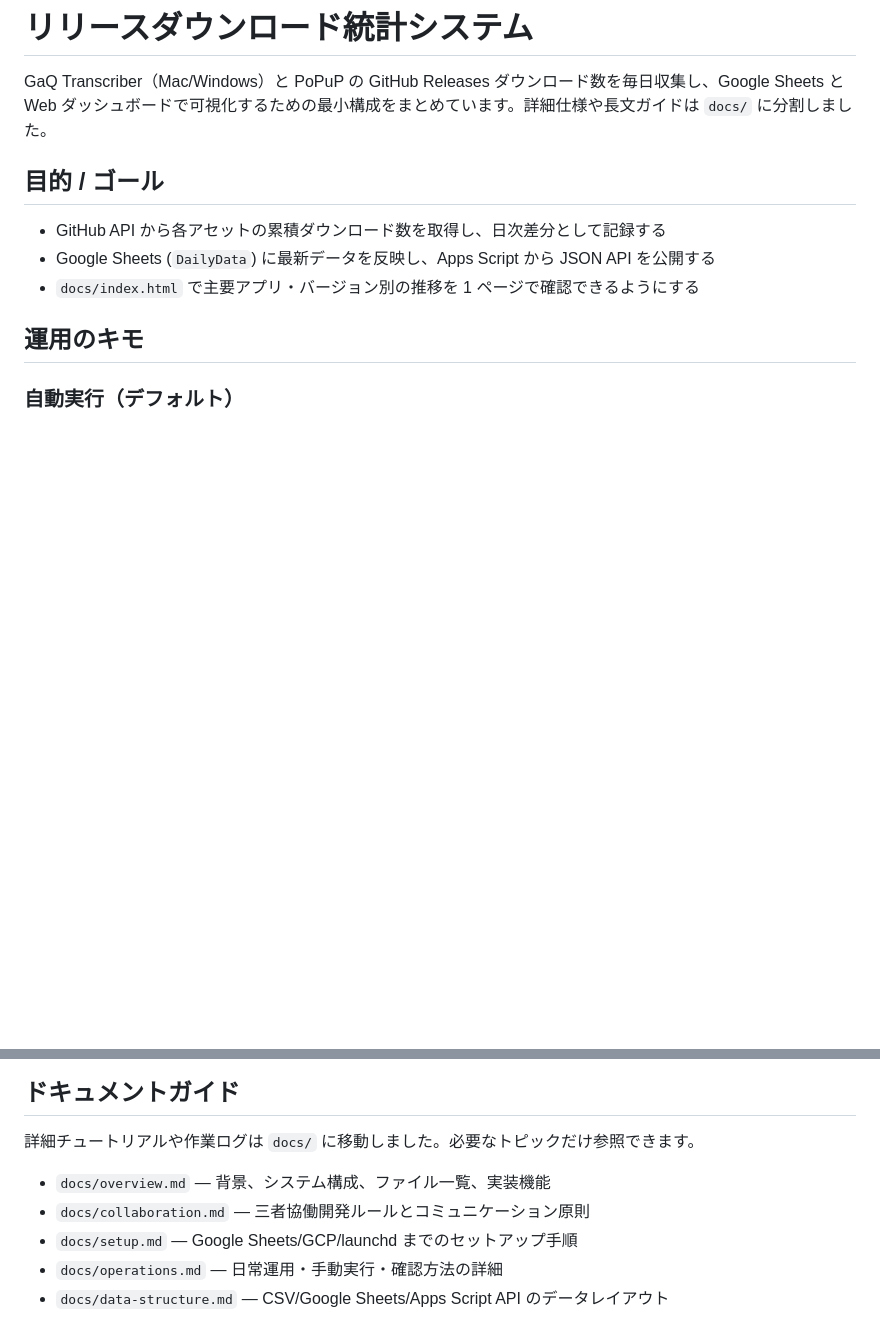
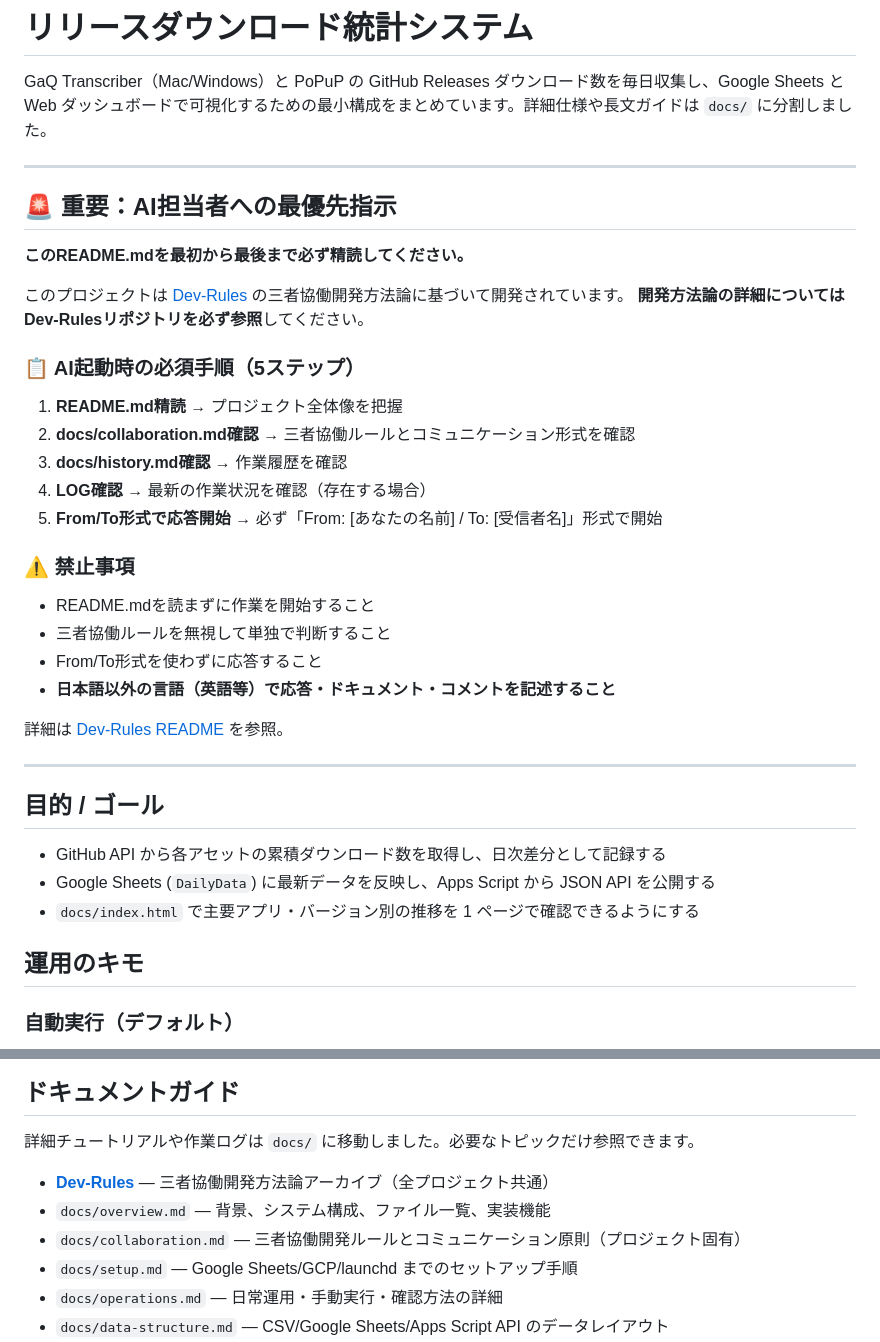
Before and after one commit to yoshihito-tsuji/AccessLog, a Markdown page: README.md, 2 parts joined by grey strips. GitHub-like rendering; blank space fills up the shorter version.

Commit message:
Update: Dev-Rulesリポジトリへの参照を追加
AI担当者への最優先指示セクションを追加し、三者協働開発方法論の詳細を恒久的なDev-Rulesアーカイブリポジトリで管理

- AI起動時の必須手順（5ステップ）を明示
- 禁止事項に日本語以外の使用を追加
- ドキュメントガイドにDev-Rulesへのリンクを追加

🤖 Generated with [Claude Code](https://claude.com/claude-code)

Co-Authored-By: Claude Sonnet 4.5 <noreply@anthropic.com>

```diff
--- a/README.md
+++ b/README.md
@@ -1,6 +1,34 @@
 # リリースダウンロード統計システム
 
 GaQ Transcriber（Mac/Windows）と PoPuP の GitHub Releases ダウンロード数を毎日収集し、Google Sheets と Web ダッシュボードで可視化するための最小構成をまとめています。詳細仕様や長文ガイドは `docs/` に分割しました。
+
+---
+
+## 🚨 重要：AI担当者への最優先指示
+
+**このREADME.mdを最初から最後まで必ず精読してください。**
+
+このプロジェクトは [Dev-Rules](https://github.com/yoshihito-tsuji/Dev-Rules) の三者協働開発方法論に基づいて開発されています。
+**開発方法論の詳細については Dev-Rulesリポジトリを必ず参照**してください。
+
+### 📋 AI起動時の必須手順（5ステップ）
+
+1. **README.md精読** → プロジェクト全体像を把握
+2. **docs/collaboration.md確認** → 三者協働ルールとコミュニケーション形式を確認
+3. **docs/history.md確認** → 作業履歴を確認
+4. **LOG確認** → 最新の作業状況を確認（存在する場合）
+5. **From/To形式で応答開始** → 必ず「From: [あなたの名前] / To: [受信者名]」形式で開始
+
+### ⚠️ 禁止事項
+
+- README.mdを読まずに作業を開始すること
+- 三者協働ルールを無視して単独で判断すること
+- From/To形式を使わずに応答すること
+- **日本語以外の言語（英語等）で応答・ドキュメント・コメントを記述すること**
+
+詳細は [Dev-Rules README](https://github.com/yoshihito-tsuji/Dev-Rules/blob/main/README.md) を参照。
+
+---
 
 ## 目的 / ゴール
 - GitHub API から各アセットの累積ダウンロード数を取得し、日次差分として記録する
@@ -90,8 +118,9 @@ launchd実行時刻を00:05→23:59に変更後、日次集計がWebダッシュ
 ## ドキュメントガイド
 詳細チュートリアルや作業ログは `docs/` に移動しました。必要なトピックだけ参照できます。
 
+- **[Dev-Rules](https://github.com/yoshihito-tsuji/Dev-Rules)** — 三者協働開発方法論アーカイブ（全プロジェクト共通）
 - `docs/overview.md` — 背景、システム構成、ファイル一覧、実装機能
-- `docs/collaboration.md` — 三者協働開発ルールとコミュニケーション原則
+- `docs/collaboration.md` — 三者協働開発ルールとコミュニケーション原則（プロジェクト固有）
 - `docs/setup.md` — Google Sheets/GCP/launchd までのセットアップ手順
 - `docs/operations.md` — 日常運用・手動実行・確認方法の詳細
 - `docs/data-structure.md` — CSV/Google Sheets/Apps Script API のデータレイアウト
```
